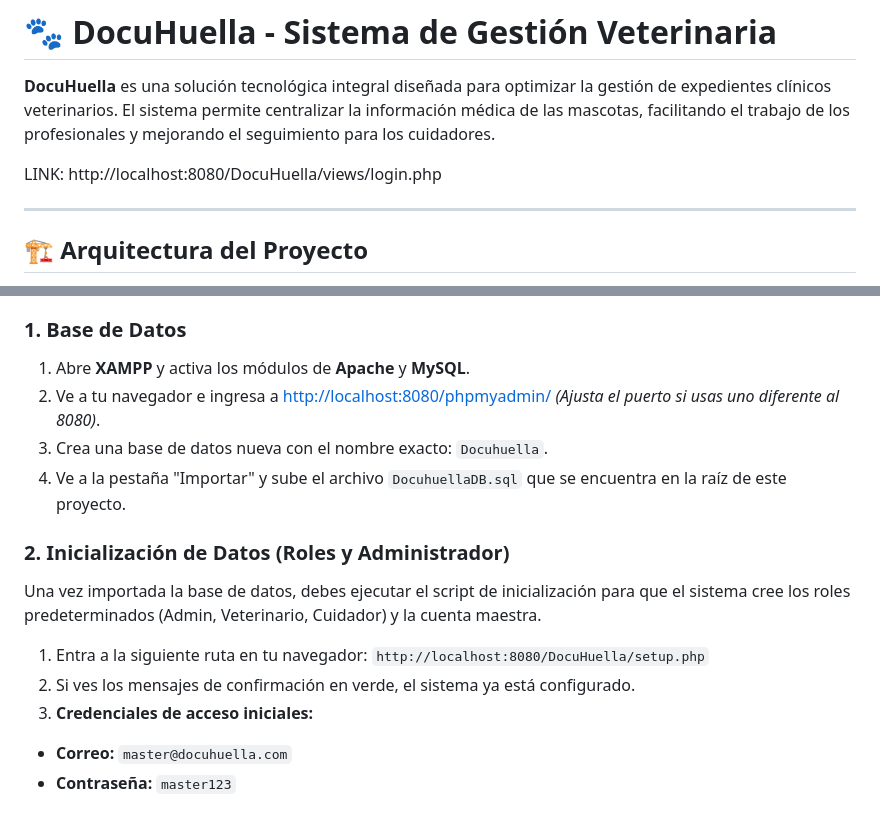
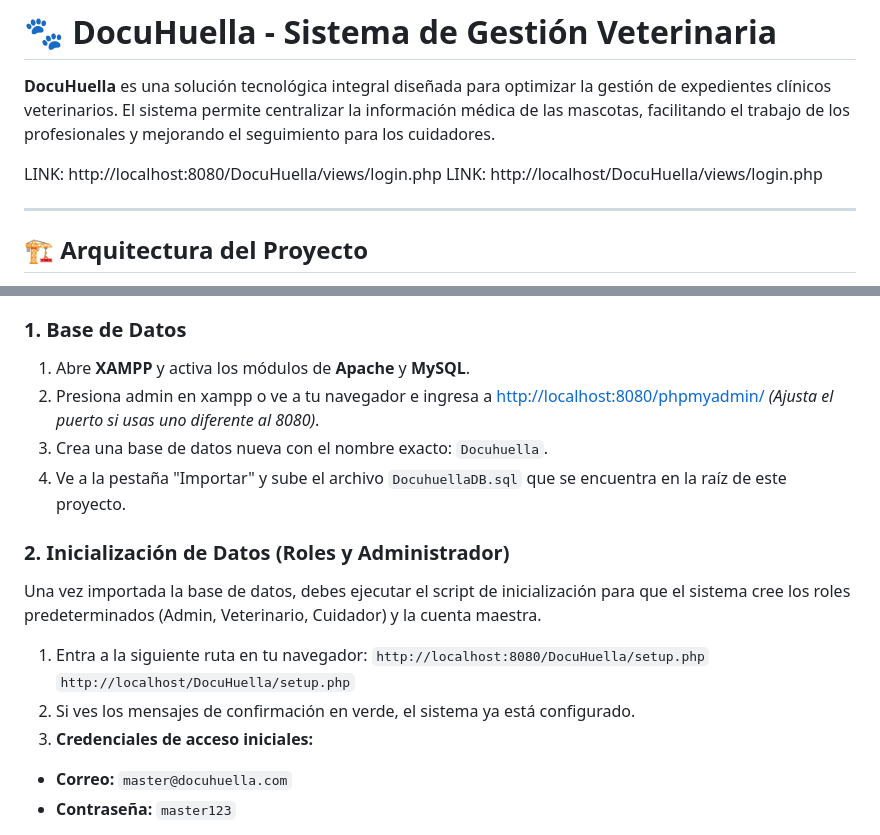
Before and after one commit to Rickypega/DocuHuella, a Markdown page: README.md, 2 parts joined by grey strips. GitHub-like rendering.

Commit message:
links  in README
Updated links and instructions for accessing the project.

```diff
--- a/README.md
+++ b/README.md
@@ -3,6 +3,7 @@
 **DocuHuella** es una solución tecnológica integral diseñada para optimizar la gestión de expedientes clínicos veterinarios. El sistema permite centralizar la información médica de las mascotas, facilitando el trabajo de los profesionales y mejorando el seguimiento para los cuidadores.
 
 LINK: http://localhost:8080/DocuHuella/views/login.php
+LINK: http://localhost/DocuHuella/views/login.php
 
 ---
 
@@ -60,7 +61,7 @@ Para que el proyecto funcione en tu computadora local, sigue estos pasos al pie
 ### 1. Base de Datos
 
 1. Abre **XAMPP** y activa los módulos de **Apache** y **MySQL**.
-2. Ve a tu navegador e ingresa a [http://localhost:8080/phpmyadmin/](https://www.google.com/search?q=http://localhost:8080/phpmyadmin/) *(Ajusta el puerto si usas uno diferente al 8080)*.
+2. Presiona admin en xampp o ve a tu navegador e ingresa a [http://localhost:8080/phpmyadmin/](https://www.google.com/search?q=http://localhost:8080/phpmyadmin/) *(Ajusta el puerto si usas uno diferente al 8080)*.
 3. Crea una base de datos nueva con el nombre exacto: `Docuhuella`.
 4. Ve a la pestaña "Importar" y sube el archivo `DocuhuellaDB.sql` que se encuentra en la raíz de este proyecto.
 
@@ -70,8 +71,9 @@ Una vez importada la base de datos, debes ejecutar el script de inicialización
 
 1. Entra a la siguiente ruta en tu navegador:
 `http://localhost:8080/DocuHuella/setup.php`
-2. Si ves los mensajes de confirmación en verde, el sistema ya está configurado.
-3. **Credenciales de acceso iniciales:**
+`http://localhost/DocuHuella/setup.php`
+3. Si ves los mensajes de confirmación en verde, el sistema ya está configurado.
+4. **Credenciales de acceso iniciales:**
 * **Correo:** `master@docuhuella.com`
 * **Contraseña:** `master123`
 
```
